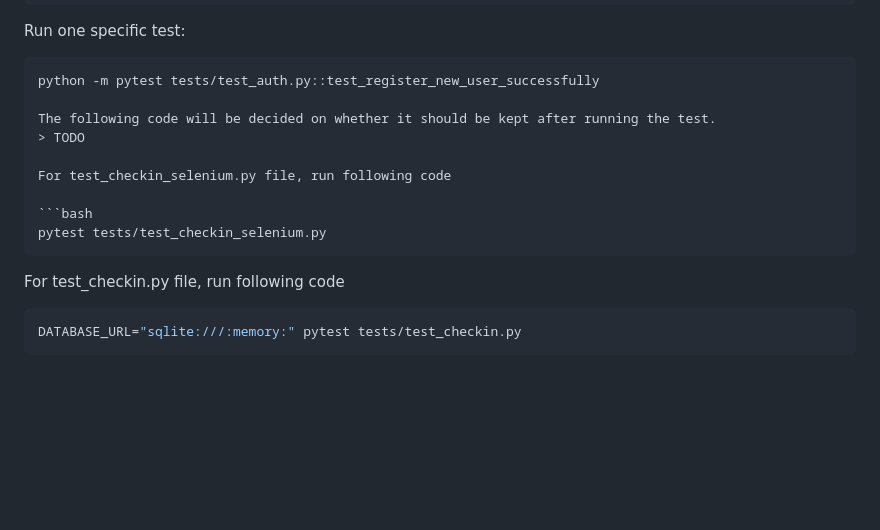
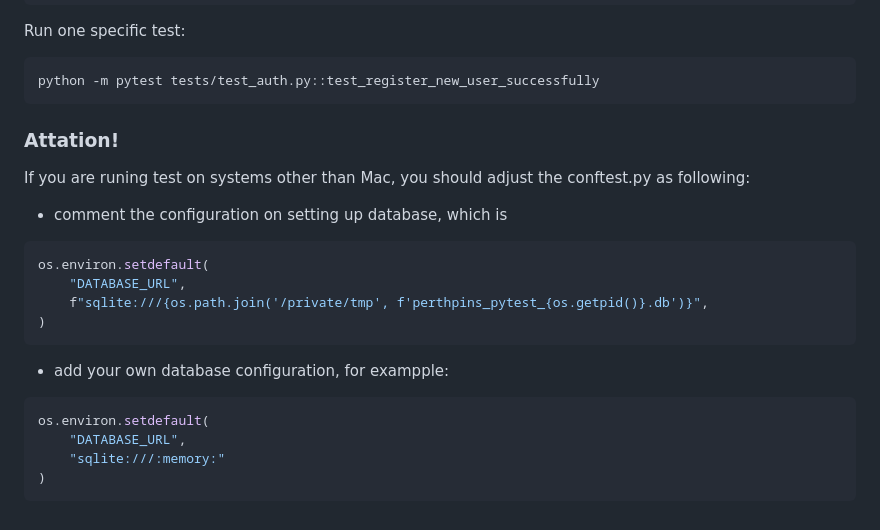
Before and after one commit to Ironman1231/CITS5505_Group_Project, a Markdown page: README.md, the part around the change. Rendered like a GitHub page; blank space fills up the shorter version.

Commit message:
Update README.md
add more detail on how to run test

````diff
--- a/README.md
+++ b/README.md
@@ -139,16 +139,25 @@ Run one specific test:
 
 ```bash
 python -m pytest tests/test_auth.py::test_register_new_user_successfully
+```
 
-The following code will be decided on whether it should be kept after running the test.
-> TODO
+### Attation!
+If you are runing test on systems other than Mac, you should adjust the conftest.py as following:
 
-For test_checkin_selenium.py file, run following code
+- comment the configuration on setting up database, which is
 
 ```bash
-pytest tests/test_checkin_selenium.py
+os.environ.setdefault(
+    "DATABASE_URL",
+    f"sqlite:///{os.path.join('/private/tmp', f'perthpins_pytest_{os.getpid()}.db')}",
+)
 ```
-For test_checkin.py file, run following code
+
+- add your own database configuration, for exampple:
+
 ```bash
-DATABASE_URL="sqlite:///:memory:" pytest tests/test_checkin.py
+os.environ.setdefault(
+    "DATABASE_URL",
+    "sqlite:///:memory:"
+)
 ```
````
